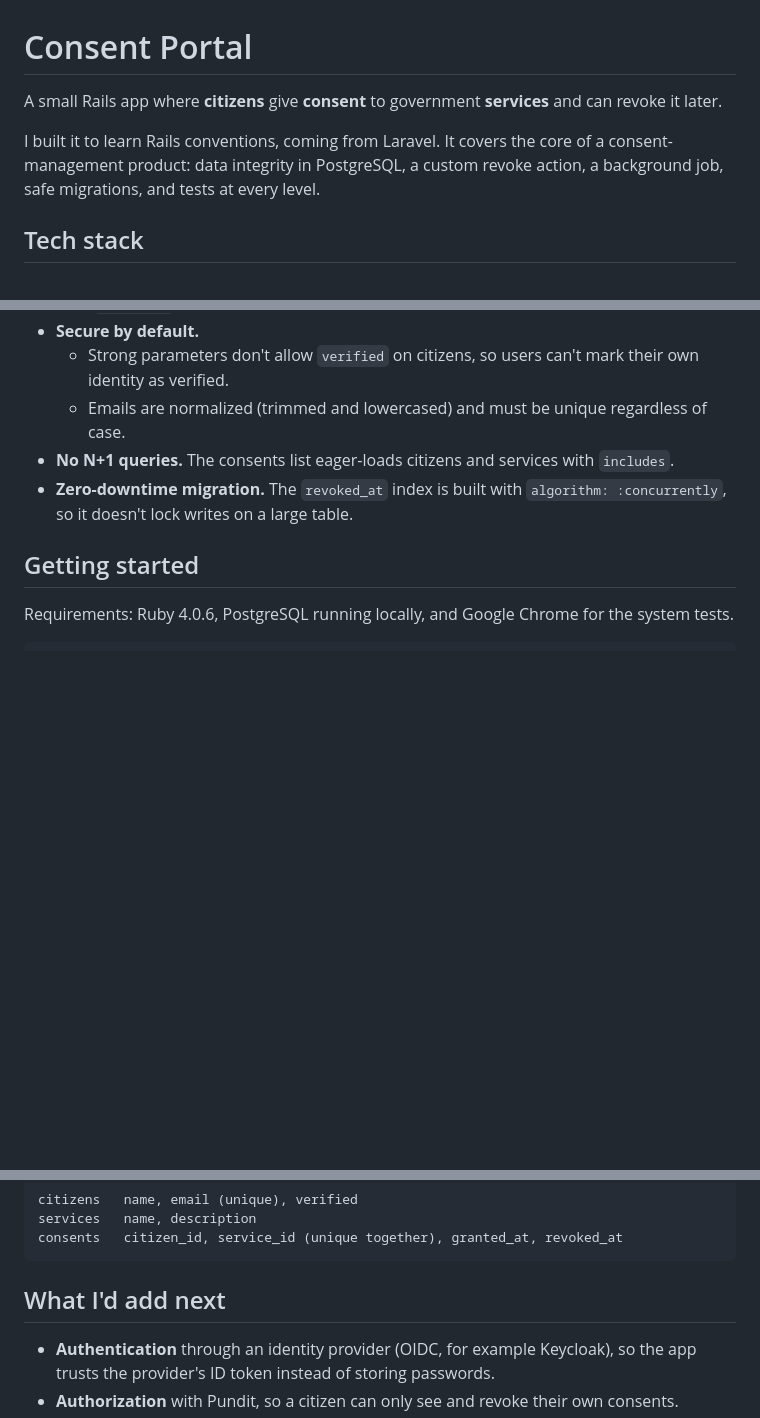
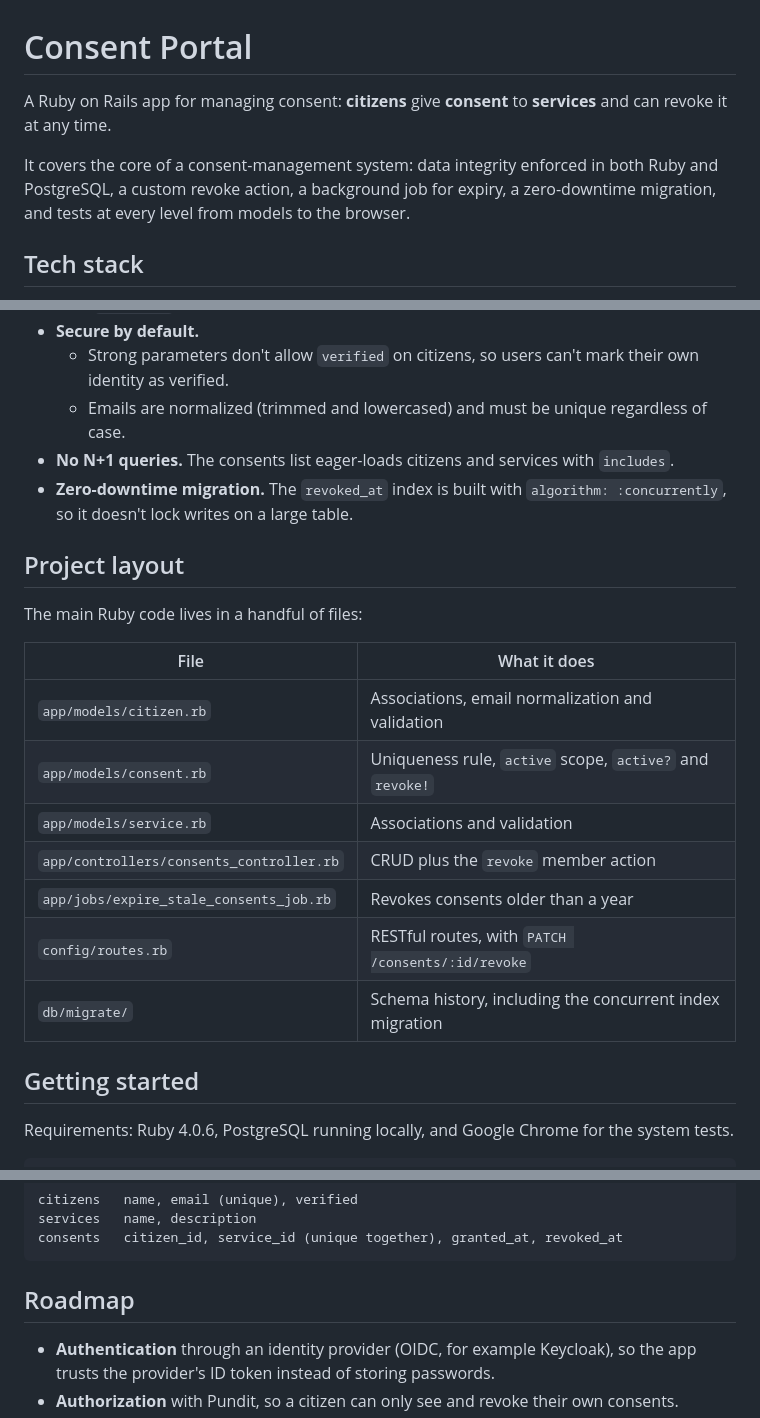
Before and after one commit to samiromer2/Ruby-Consent-Portal, a Markdown page: README.md, 3 parts joined by grey strips. Drawn GitHub-style; blank space fills up the shorter version.

Commit message:
Reframe README as a standalone Rails project
Rewrite the intro, add a project layout table of the key Ruby files,
and rename the next-steps section to Roadmap.

````diff
--- a/README.md
+++ b/README.md
@@ -1,8 +1,8 @@
 # Consent Portal
 
-A small Rails app where **citizens** give **consent** to government **services** and can revoke it later.
+A Ruby on Rails app for managing consent: **citizens** give **consent** to **services** and can revoke it at any time.
 
-I built it to learn Rails conventions, coming from Laravel. It covers the core of a consent-management product: data integrity in PostgreSQL, a custom revoke action, a background job, safe migrations, and tests at every level.
+It covers the core of a consent-management system: data integrity enforced in both Ruby and PostgreSQL, a custom revoke action, a background job for expiry, a zero-downtime migration, and tests at every level from models to the browser.
 
 ## Tech stack
 
@@ -23,6 +23,20 @@ I built it to learn Rails conventions, coming from Laravel. It covers the core o
   - Emails are normalized (trimmed and lowercased) and must be unique regardless of case.
 - **No N+1 queries.** The consents list eager-loads citizens and services with `includes`.
 - **Zero-downtime migration.** The `revoked_at` index is built with `algorithm: :concurrently`, so it doesn't lock writes on a large table.
+
+## Project layout
+
+The main Ruby code lives in a handful of files:
+
+| File | What it does |
+|---|---|
+| `app/models/citizen.rb` | Associations, email normalization and validation |
+| `app/models/consent.rb` | Uniqueness rule, `active` scope, `active?` and `revoke!` |
+| `app/models/service.rb` | Associations and validation |
+| `app/controllers/consents_controller.rb` | CRUD plus the `revoke` member action |
+| `app/jobs/expire_stale_consents_job.rb` | Revokes consents older than a year |
+| `config/routes.rb` | RESTful routes, with `PATCH /consents/:id/revoke` |
+| `db/migrate/` | Schema history, including the concurrent index migration |
 
 ## Getting started
 
@@ -100,7 +114,7 @@ services   name, description
 consents   citizen_id, service_id (unique together), granted_at, revoked_at
 ```
 
-## What I'd add next
+## Roadmap
 
 - **Authentication** through an identity provider (OIDC, for example Keycloak), so the app trusts the provider's ID token instead of storing passwords.
 - **Authorization** with Pundit, so a citizen can only see and revoke their own consents.
````
